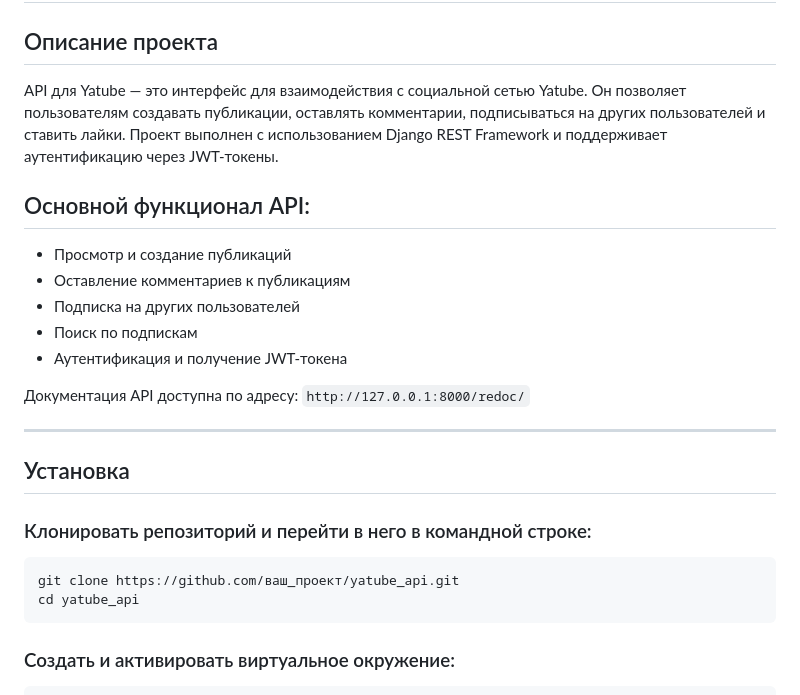
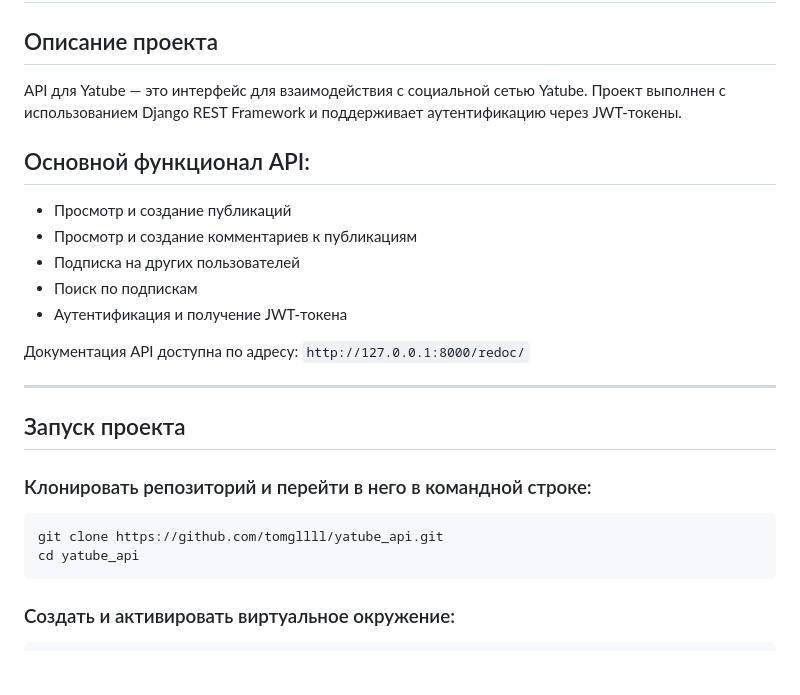
Before and after one commit to tomgllll/api_final_yatube, a Markdown page: README.md, the part around the change. Drawn GitHub-style; blank space fills up the shorter version.

````diff
--- a/README.md
+++ b/README.md
@@ -2,11 +2,11 @@
 # API для Yatube
 
 ## Описание проекта
-API для Yatube — это интерфейс для взаимодействия с социальной сетью Yatube. Он позволяет пользователям создавать публикации, оставлять комментарии, подписываться на других пользователей и ставить лайки. Проект выполнен с использованием Django REST Framework и поддерживает аутентификацию через JWT-токены.
+API для Yatube — это интерфейс для взаимодействия с социальной сетью Yatube. Проект выполнен с использованием Django REST Framework и поддерживает аутентификацию через JWT-токены.
 
 ## Основной функционал API:
 - Просмотр и создание публикаций
-- Оставление комментариев к публикациям
+- Просмотр и создание комментариев к публикациям
 - Подписка на других пользователей
 - Поиск по подпискам
 - Аутентификация и получение JWT-токена
@@ -15,11 +15,11 @@ API для Yatube — это интерфейс для взаимодейств
 
 ---
 
-## Установка
+## Запуск проекта
 
 ### Клонировать репозиторий и перейти в него в командной строке:
 ```
-git clone https://github.com/ваш_проект/yatube_api.git
+git clone https://github.com/tomgllll/yatube_api.git
 cd yatube_api
 ```
 
````
